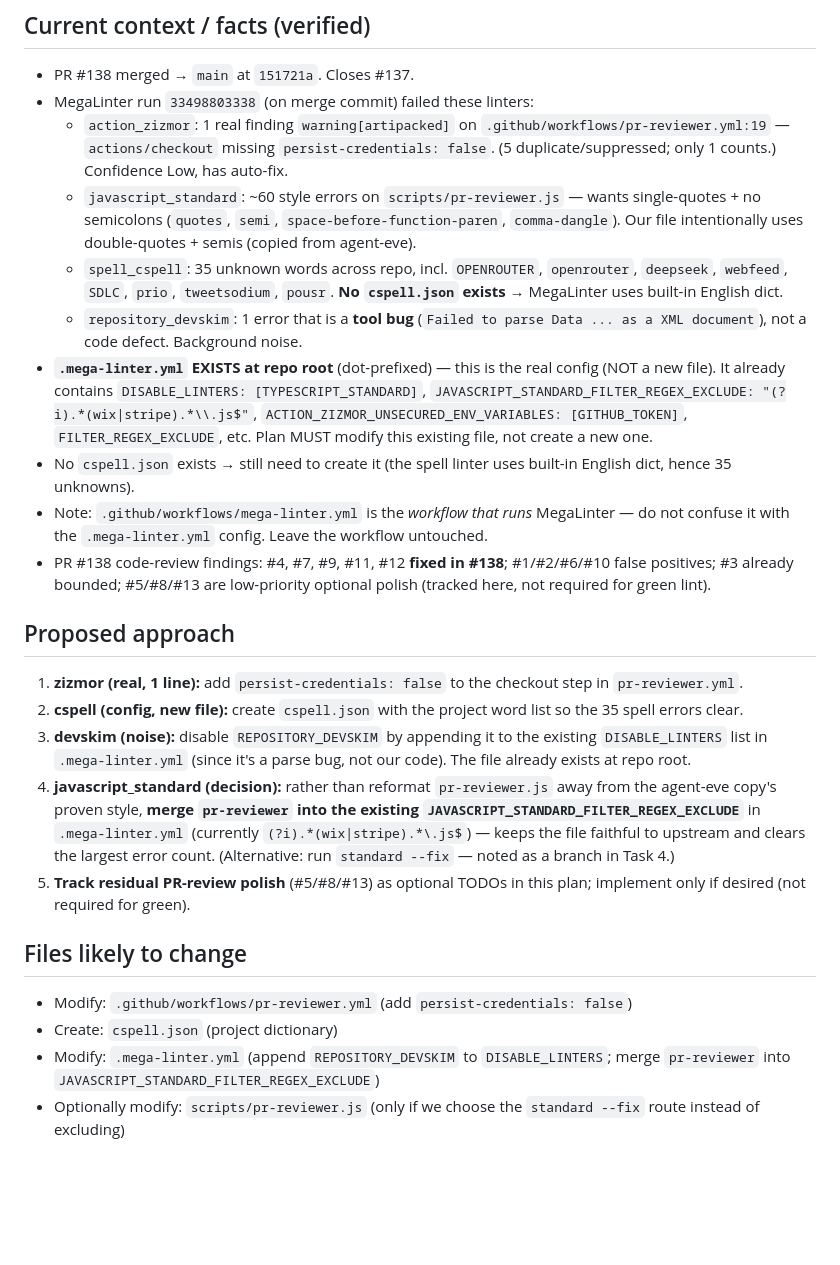
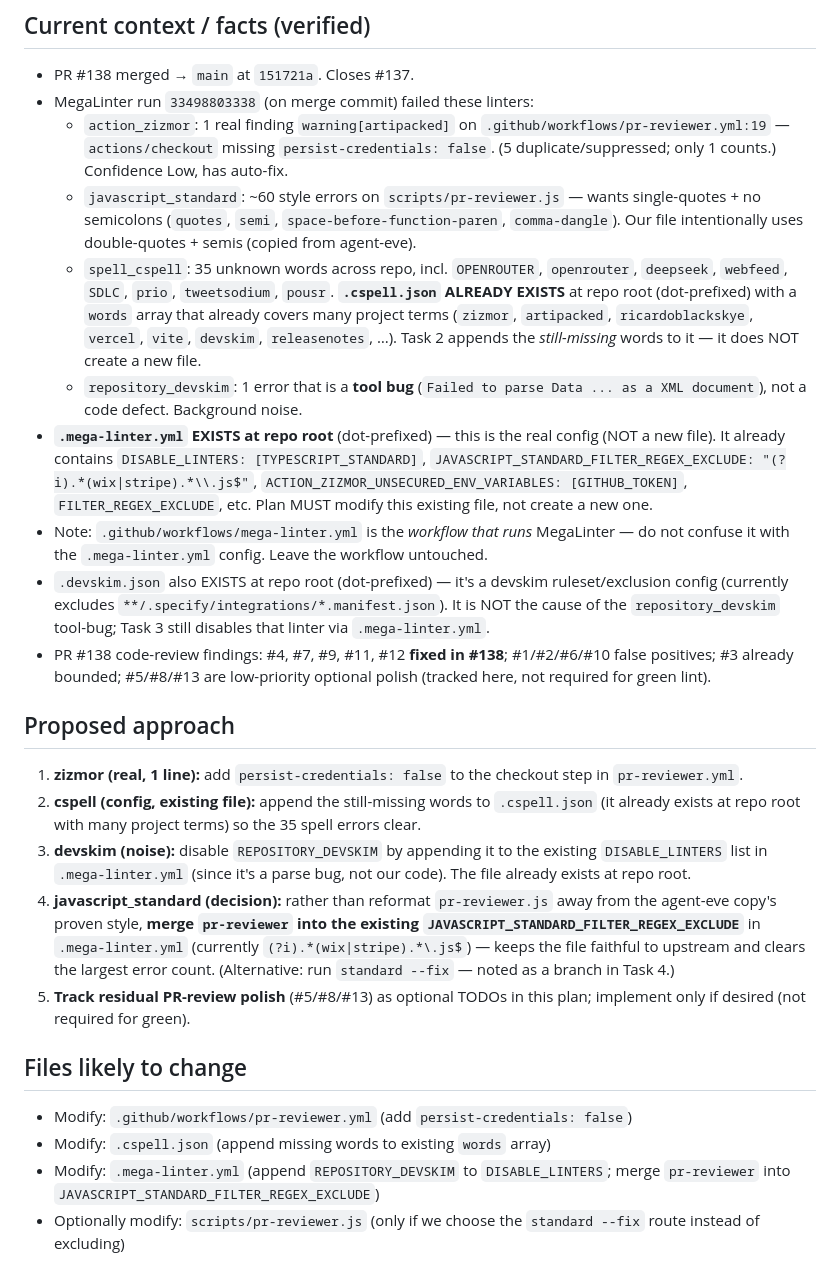
Before and after one commit to ricardoblackskye/WebFeedPOC, a Markdown page: .hermes/plans/2026-09-01_issue-139-cleanup.md, the part around one of its changes. Rendered like a GitHub page; blank space fills up the shorter version.

```diff
--- a/.hermes/plans/2026-09-01_issue-139-cleanup.md
+++ b/.hermes/plans/2026-09-01_issue-139-cleanup.md
@@ -18,17 +18,17 @@
 - MegaLinter run `33498803338` (on merge commit) failed these linters:
   - `action_zizmor`: 1 real finding `warning[artipacked]` on `.github/workflows/pr-reviewer.yml:19` — `actions/checkout` missing `persist-credentials: false`. (5 duplicate/suppressed; only 1 counts.) Confidence Low, has auto-fix.
   - `javascript_standard`: ~60 style errors on `scripts/pr-reviewer.js` — wants single-quotes + no semicolons (`quotes`, `semi`, `space-before-function-paren`, `comma-dangle`). Our file intentionally uses double-quotes + semis (copied from agent-eve).
-  - `spell_cspell`: 35 unknown words across repo, incl. `OPENROUTER`, `openrouter`, `deepseek`, `webfeed`, `SDLC`, `prio`, `tweetsodium`, `pousr`. **No `cspell.json` exists** → MegaLinter uses built-in English dict.
+  - `spell_cspell`: 35 unknown words across repo, incl. `OPENROUTER`, `openrouter`, `deepseek`, `webfeed`, `SDLC`, `prio`, `tweetsodium`, `pousr`. **`.cspell.json` ALREADY EXISTS** at repo root (dot-prefixed) with a `words` array that already covers many project terms (`zizmor`, `artipacked`, `ricardoblackskye`, `vercel`, `vite`, `devskim`, `releasenotes`, …). Task 2 appends the *still-missing* words to it — it does NOT create a new file.
   - `repository_devskim`: 1 error that is a **tool bug** (`Failed to parse Data ... as a XML document`), not a code defect. Background noise.
 - **`.mega-linter.yml` EXISTS at repo root** (dot-prefixed) — this is the real config (NOT a new file). It already contains `DISABLE_LINTERS: [TYPESCRIPT_STANDARD]`, `JAVASCRIPT_STANDARD_FILTER_REGEX_EXCLUDE: "(?i).*(wix|stripe).*\\.js$"`, `ACTION_ZIZMOR_UNSECURED_ENV_VARIABLES: [GITHUB_TOKEN]`, `FILTER_REGEX_EXCLUDE`, etc. Plan MUST modify this existing file, not create a new one.
-- No `cspell.json` exists → still need to create it (the spell linter uses built-in English dict, hence 35 unknowns).
 - Note: `.github/workflows/mega-linter.yml` is the *workflow that runs* MegaLinter — do not confuse it with the `.mega-linter.yml` config. Leave the workflow untouched.
+- `.devskim.json` also EXISTS at repo root (dot-prefixed) — it's a devskim ruleset/exclusion config (currently excludes `**/.specify/integrations/*.manifest.json`). It is NOT the cause of the `repository_devskim` tool-bug; Task 3 still disables that linter via `.mega-linter.yml`.
 - PR #138 code-review findings: #4, #7, #9, #11, #12 **fixed in #138**; #1/#2/#6/#10 false positives; #3 already bounded; #5/#8/#13 are low-priority optional polish (tracked here, not required for green lint).
 
 ## Proposed approach
 
 1. **zizmor (real, 1 line):** add `persist-credentials: false` to the checkout step in `pr-reviewer.yml`.
-2. **cspell (config, new file):** create `cspell.json` with the project word list so the 35 spell errors clear.
+2. **cspell (config, existing file):** append the still-missing words to `.cspell.json` (it already exists at repo root with many project terms) so the 35 spell errors clear.
 3. **devskim (noise):** disable `REPOSITORY_DEVSKIM` by appending it to the existing `DISABLE_LINTERS` list in `.mega-linter.yml` (since it's a parse bug, not our code). The file already exists at repo root.
 4. **javascript_standard (decision):** rather than reformat `pr-reviewer.js` away from the agent-eve copy's proven style, **merge `pr-reviewer` into the existing `JAVASCRIPT_STANDARD_FILTER_REGEX_EXCLUDE`** in `.mega-linter.yml` (currently `(?i).*(wix|stripe).*\.js$`) — keeps the file faithful to upstream and clears the largest error count. (Alternative: run `standard --fix` — noted as a branch in Task 4.)
 5. **Track residual PR-review polish** (#5/#8/#13) as optional TODOs in this plan; implement only if desired (not required for green).
@@ -36,7 +36,7 @@
 ## Files likely to change
 
 - Modify: `.github/workflows/pr-reviewer.yml` (add `persist-credentials: false`)
-- Create: `cspell.json` (project dictionary)
+- Modify: `.cspell.json` (append missing words to existing `words` array)
 - Modify: `.mega-linter.yml` (append `REPOSITORY_DEVSKIM` to `DISABLE_LINTERS`; merge `pr-reviewer` into `JAVASCRIPT_STANDARD_FILTER_REGEX_EXCLUDE`)
 - Optionally modify: `scripts/pr-reviewer.js` (only if we choose the `standard --fix` route instead of excluding)
 
```
Also changed, not shown: other parts of .hermes/plans/2026-09-01_issue-139-cleanup.md (+33 -35 lines).
